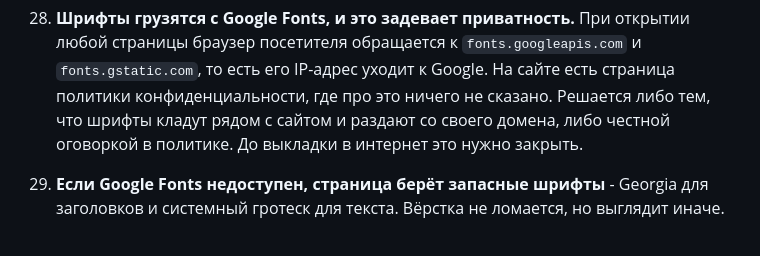
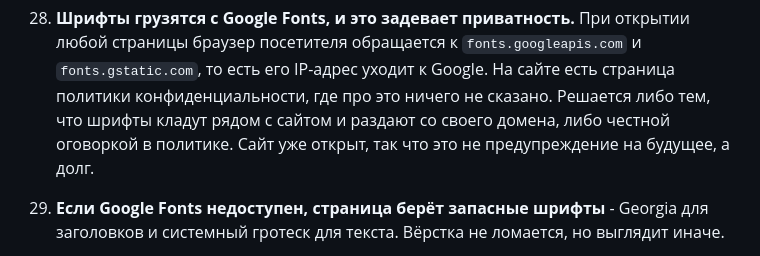
Before and after one commit to tulenovk-dotcom/workshop_1, a Markdown page: PROJECT_OVERVIEW.md, the part around one of its changes. Drawn GitHub-style.

```diff
--- a/PROJECT_OVERVIEW.md
+++ b/PROJECT_OVERVIEW.md
@@ -1817,8 +1827,8 @@ Google-InspectionTool, GoogleOther, Bytespider, facebookexternalhit.
     `fonts.googleapis.com` и `fonts.gstatic.com`, то есть его IP-адрес уходит
     к Google. На сайте есть страница политики конфиденциальности, где про это
     ничего не сказано. Решается либо тем, что шрифты кладут рядом с сайтом
-    и раздают со своего домена, либо честной оговоркой в политике. До выкладки
-    в интернет это нужно закрыть.
+    и раздают со своего домена, либо честной оговоркой в политике. Сайт уже
+    открыт, так что это не предупреждение на будущее, а долг.
 35. **Если Google Fonts недоступен, страница берёт запасные шрифты** - Georgia
     для заголовков и системный гротеск для текста. Вёрстка не ломается, но
     выглядит иначе.
```
Also changed, not shown: other parts of PROJECT_OVERVIEW.md (+42 -22 lines).
